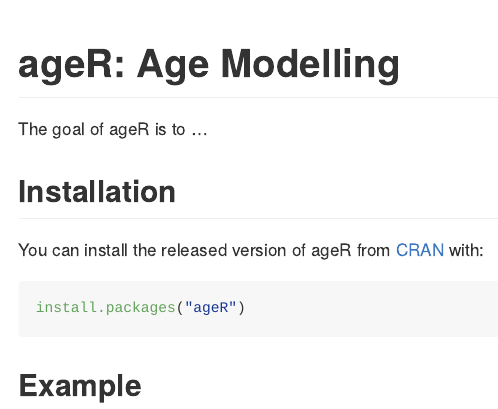
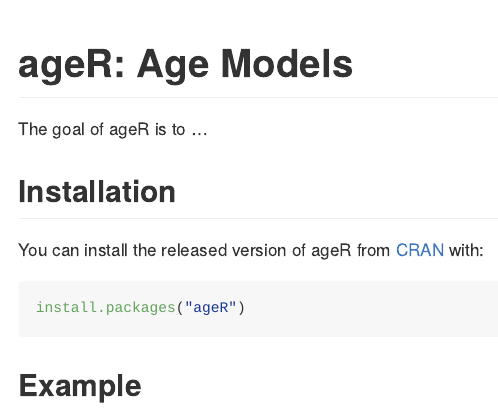
Before and after one commit to special-uor/ageR, an R Markdown document (README.Rmd): the page in a window 1100 px wide, from its top. The pictures show the output file README.md that the author committed with the source, drawn offline in the style of GitHub.

Commit message:
Minor changes

````diff
--- a/README.Rmd
+++ b/README.Rmd
@@ -13,7 +13,7 @@
 )
 ```
 
-# ageR: Age Modelling
+# ageR: Age Models
 
 <!-- badges: start -->
 <!-- badges: end -->
````
Also changed, not shown: README.md, 1 other file.
